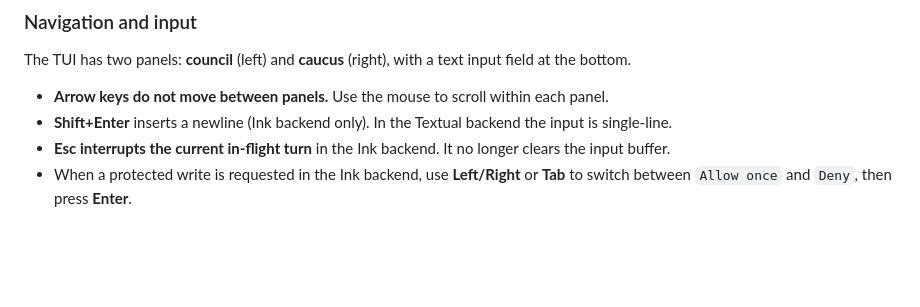
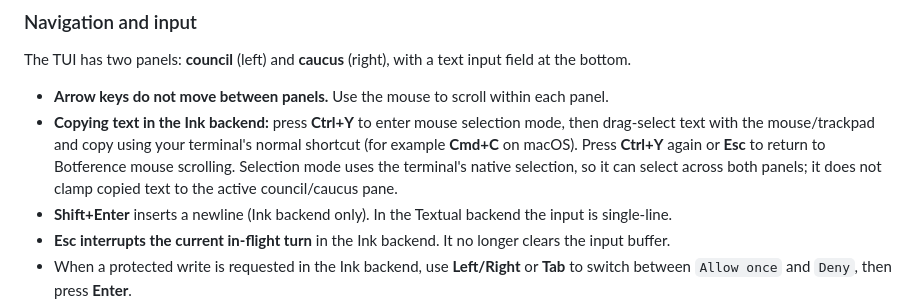
Before and after one commit to angadhn/botference, a Markdown page: README.md, the part around the change. Drawn GitHub-style; blank space fills up the shorter version.

Commit message:
docs: document ink copy selection mode

```diff
--- a/README.md
+++ b/README.md
@@ -341,6 +341,12 @@ input field at the bottom.
 
 - **Arrow keys do not move between panels.** Use the mouse to scroll within
   each panel.
+- **Copying text in the Ink backend:** press **Ctrl+Y** to enter mouse
+  selection mode, then drag-select text with the mouse/trackpad and copy using
+  your terminal's normal shortcut (for example **Cmd+C** on macOS). Press
+  **Ctrl+Y** again or **Esc** to return to Botference mouse scrolling.
+  Selection mode uses the terminal's native selection, so it can select across
+  both panels; it does not clamp copied text to the active council/caucus pane.
 - **Shift+Enter** inserts a newline (Ink backend only). In the Textual backend
   the input is single-line.
 - **Esc interrupts the current in-flight turn** in the Ink backend. It no
```
